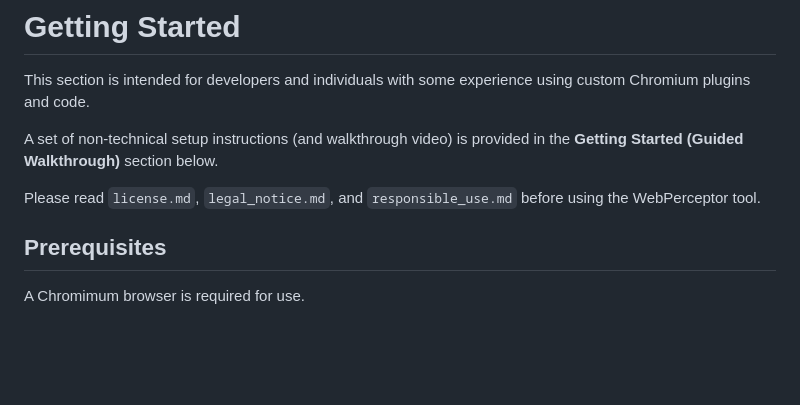
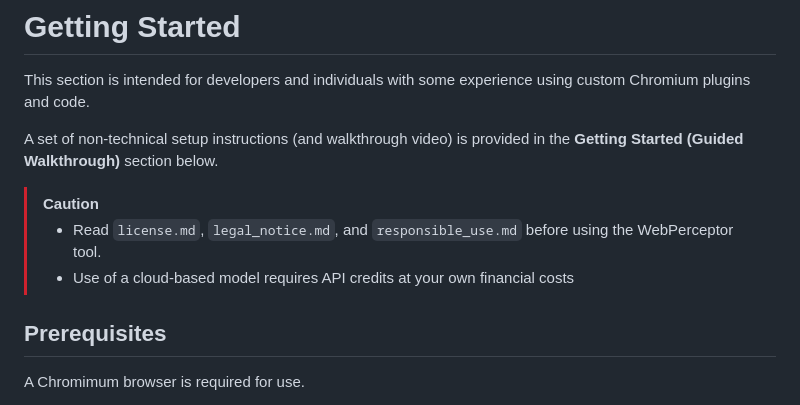
Before and after one commit to theartofhci/WebPerceptor, a Markdown page: README.md, the part around one of its changes. Drawn GitHub-style; blank space fills up the shorter version.

Commit message:
Update README.md caution notices

```diff
--- a/README.md
+++ b/README.md
@@ -29,7 +29,10 @@ This section is intended for developers and individuals with some experience usi
 
 A set of non-technical setup instructions (and walkthrough video) is provided in the **Getting Started (Guided Walkthrough)** section below.
 
-Please read `license.md`, `legal_notice.md`, and `responsible_use.md` before using the WebPerceptor tool.
+> [!CAUTION]
+> - Read `license.md`, `legal_notice.md`, and `responsible_use.md` before using the WebPerceptor tool.
+> - Use of a cloud-based model requires API credits at your own financial costs
+
 
 ## Prerequisites
 A Chromimum browser is required for use.
```
Also changed, not shown: other parts of README.md (+1 -1 lines).
